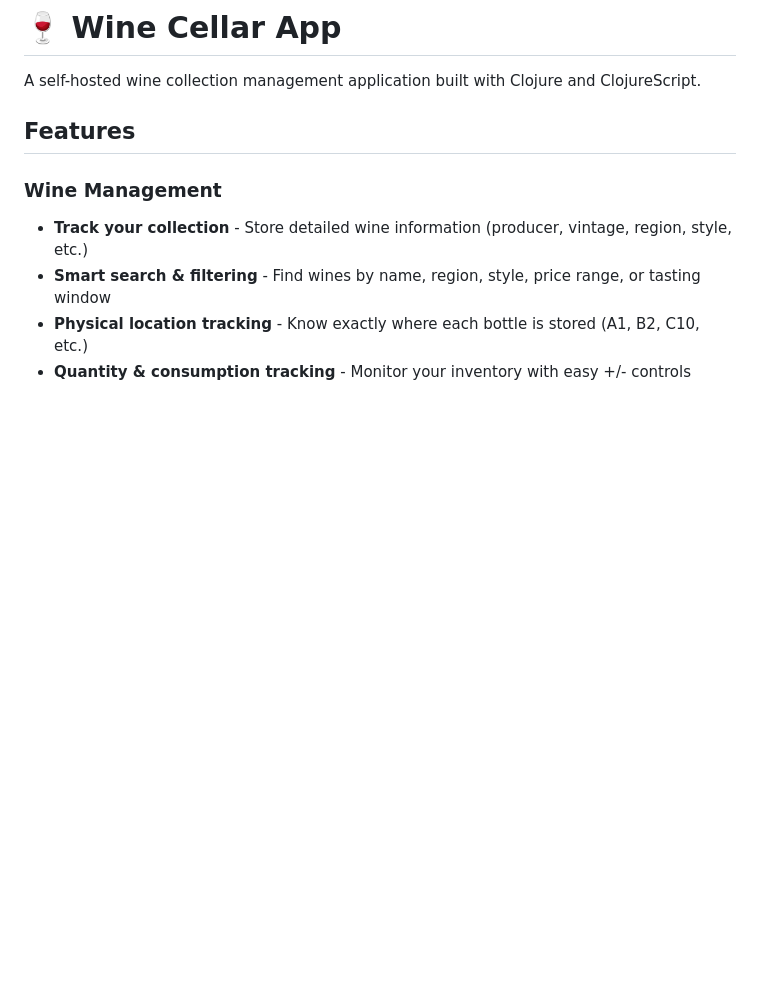
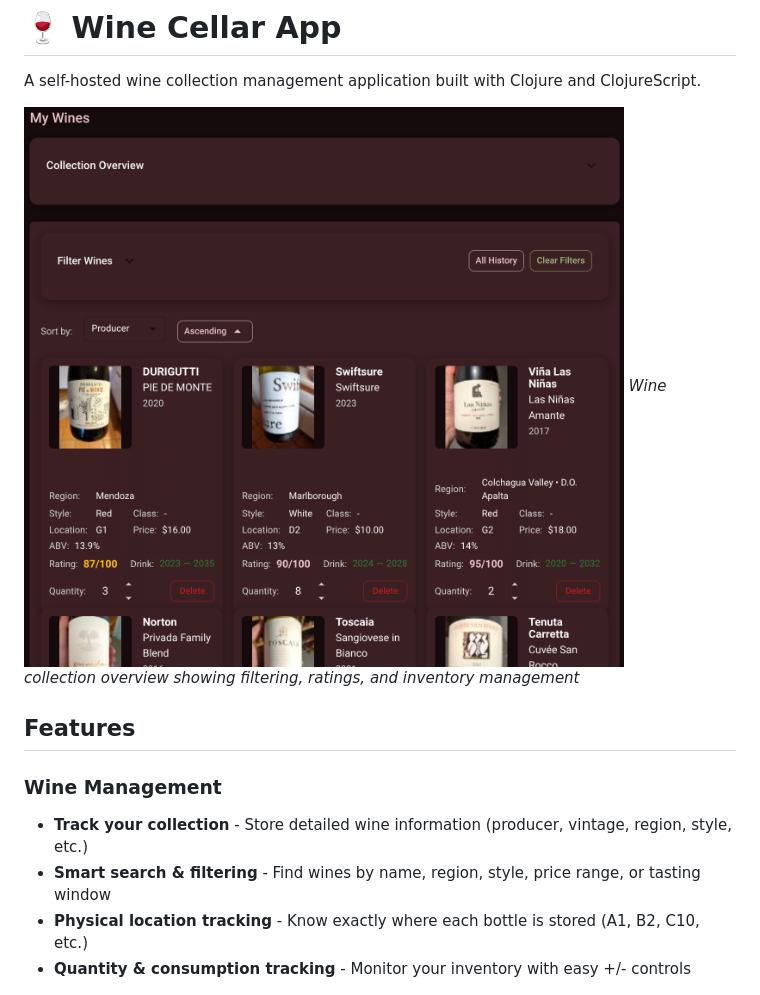
Before and after one commit to morrifeldman/wine-cellar, a Markdown page: README.md, the part around the change. Rendered like a GitHub page; pictures changed too: Screenshots/overview.png (added); blank space fills up the shorter version.

Commit message:
Add screenshot

```diff
--- a/README.md
+++ b/README.md
@@ -1,6 +1,9 @@
 # 🍷 Wine Cellar App
 
 A self-hosted wine collection management application built with Clojure and ClojureScript.
+
+![Wine Cellar App Overview](Screenshots/overview.png)
+*Wine collection overview showing filtering, ratings, and inventory management*
 
 ## Features
 
```
Also changed, not shown: CLAUDE.md (+3 -1 lines), 1 other file.
